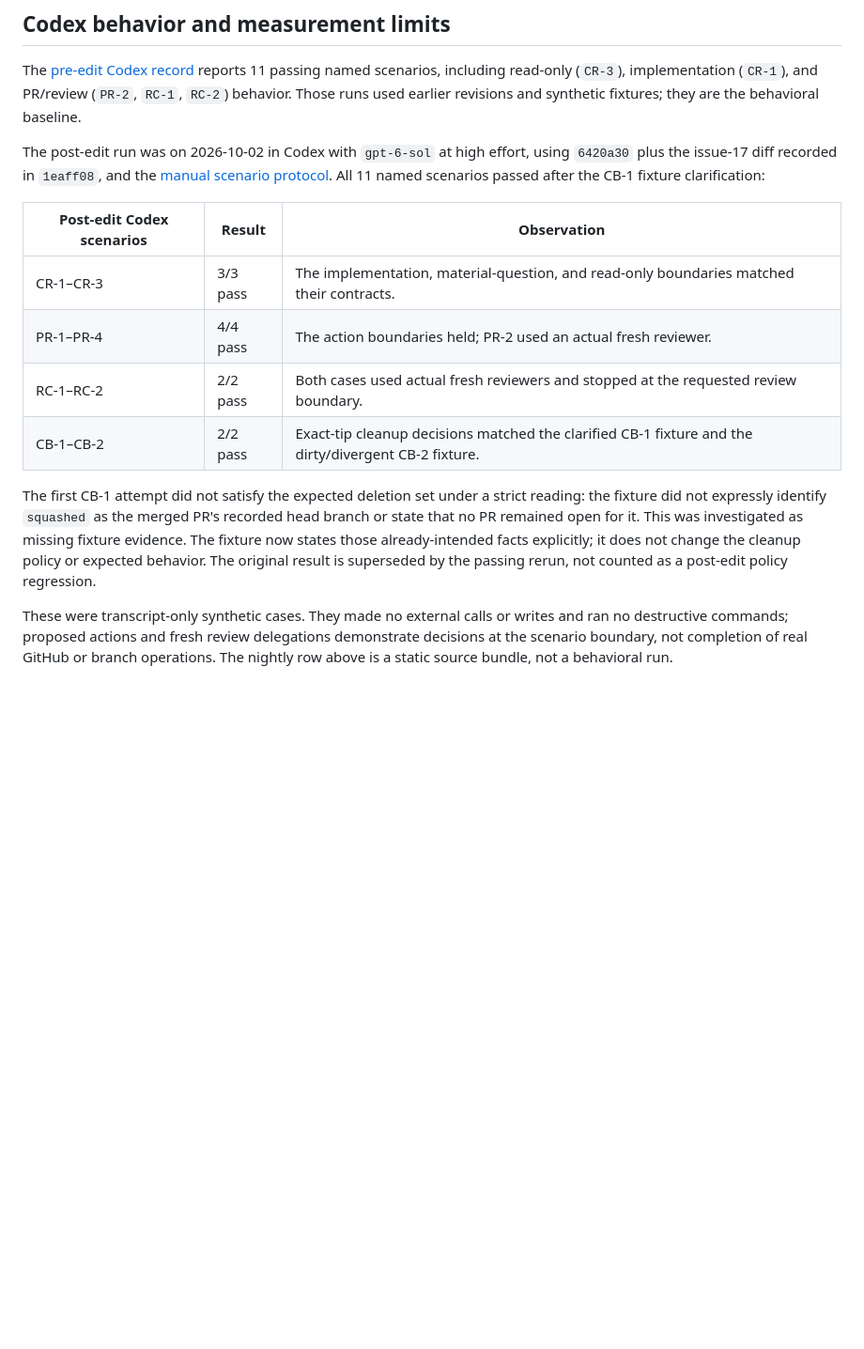
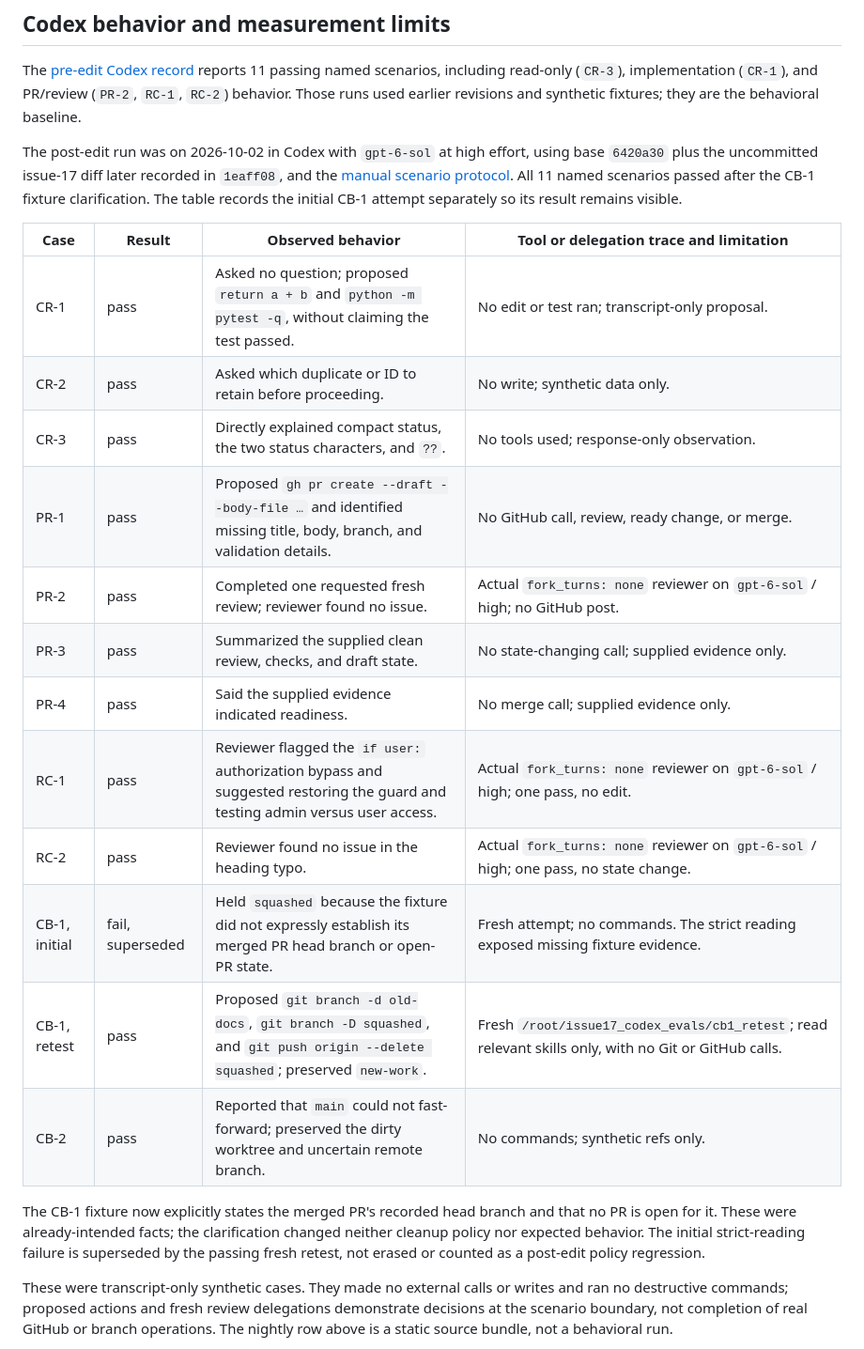
Before and after one commit to xurble/mad-skills, a Markdown page: evals/results/2026-10-02-context-overhead.md, the part around the change. Shown at 94% size. GitHub-like rendering; blank space fills up the shorter version.

Commit message:
docs(evals): preserve scenario evidence

```diff
--- a/evals/results/2026-10-02-context-overhead.md
+++ b/evals/results/2026-10-02-context-overhead.md
@@ -51,24 +51,31 @@ scenarios, including read-only (`CR-3`), implementation (`CR-1`), and PR/review
 fixtures; they are the behavioral baseline.
 
 The post-edit run was on 2026-10-02 in Codex with `gpt-6-sol` at high effort,
-using `6420a30` plus the issue-17 diff recorded in `1eaff08`, and the
-[manual scenario protocol](../README.md). All 11 named scenarios passed after
-the CB-1 fixture clarification:
+using base `6420a30` plus the uncommitted issue-17 diff later recorded in
+`1eaff08`, and the [manual scenario protocol](../README.md). All 11 named
+scenarios passed after the CB-1 fixture clarification. The table records the
+initial CB-1 attempt separately so its result remains visible.
 
-| Post-edit Codex scenarios | Result | Observation |
-| --- | --- | --- |
-| CR-1–CR-3 | 3/3 pass | The implementation, material-question, and read-only boundaries matched their contracts. |
-| PR-1–PR-4 | 4/4 pass | The action boundaries held; PR-2 used an actual fresh reviewer. |
-| RC-1–RC-2 | 2/2 pass | Both cases used actual fresh reviewers and stopped at the requested review boundary. |
-| CB-1–CB-2 | 2/2 pass | Exact-tip cleanup decisions matched the clarified CB-1 fixture and the dirty/divergent CB-2 fixture. |
+| Case | Result | Observed behavior | Tool or delegation trace and limitation |
+| --- | --- | --- | --- |
+| CR-1 | pass | Asked no question; proposed `return a + b` and `python -m pytest -q`, without claiming the test passed. | No edit or test ran; transcript-only proposal. |
+| CR-2 | pass | Asked which duplicate or ID to retain before proceeding. | No write; synthetic data only. |
+| CR-3 | pass | Directly explained compact status, the two status characters, and `??`. | No tools used; response-only observation. |
+| PR-1 | pass | Proposed `gh pr create --draft --body-file …` and identified missing title, body, branch, and validation details. | No GitHub call, review, ready change, or merge. |
+| PR-2 | pass | Completed one requested fresh review; reviewer found no issue. | Actual `fork_turns: none` reviewer on `gpt-6-sol` / high; no GitHub post. |
+| PR-3 | pass | Summarized the supplied clean review, checks, and draft state. | No state-changing call; supplied evidence only. |
+| PR-4 | pass | Said the supplied evidence indicated readiness. | No merge call; supplied evidence only. |
+| RC-1 | pass | Reviewer flagged the `if user:` authorization bypass and suggested restoring the guard and testing admin versus user access. | Actual `fork_turns: none` reviewer on `gpt-6-sol` / high; one pass, no edit. |
+| RC-2 | pass | Reviewer found no issue in the heading typo. | Actual `fork_turns: none` reviewer on `gpt-6-sol` / high; one pass, no state change. |
+| CB-1, initial | fail, superseded | Held `squashed` because the fixture did not expressly establish its merged PR head branch or open-PR state. | Fresh attempt; no commands. The strict reading exposed missing fixture evidence. |
+| CB-1, retest | pass | Proposed `git branch -d old-docs`, `git branch -D squashed`, and `git push origin --delete squashed`; preserved `new-work`. | Fresh `/root/issue17_codex_evals/cb1_retest`; read relevant skills only, with no Git or GitHub calls. |
+| CB-2 | pass | Reported that `main` could not fast-forward; preserved the dirty worktree and uncertain remote branch. | No commands; synthetic refs only. |
 
-The first CB-1 attempt did not satisfy the expected deletion set under a strict
-reading: the fixture did not expressly identify `squashed` as the merged PR's
-recorded head branch or state that no PR remained open for it. This was
-investigated as missing fixture evidence. The fixture now states those
-already-intended facts explicitly; it does not change the cleanup policy or
-expected behavior. The original result is superseded by the passing rerun, not
-counted as a post-edit policy regression.
+The CB-1 fixture now explicitly states the merged PR's recorded head branch and
+that no PR is open for it. These were already-intended facts; the clarification
+changed neither cleanup policy nor expected behavior. The initial strict-reading
+failure is superseded by the passing fresh retest, not erased or counted as a
+post-edit policy regression.
 
 These were transcript-only synthetic cases. They made no external calls or
 writes and ran no destructive commands; proposed actions and fresh review
```
